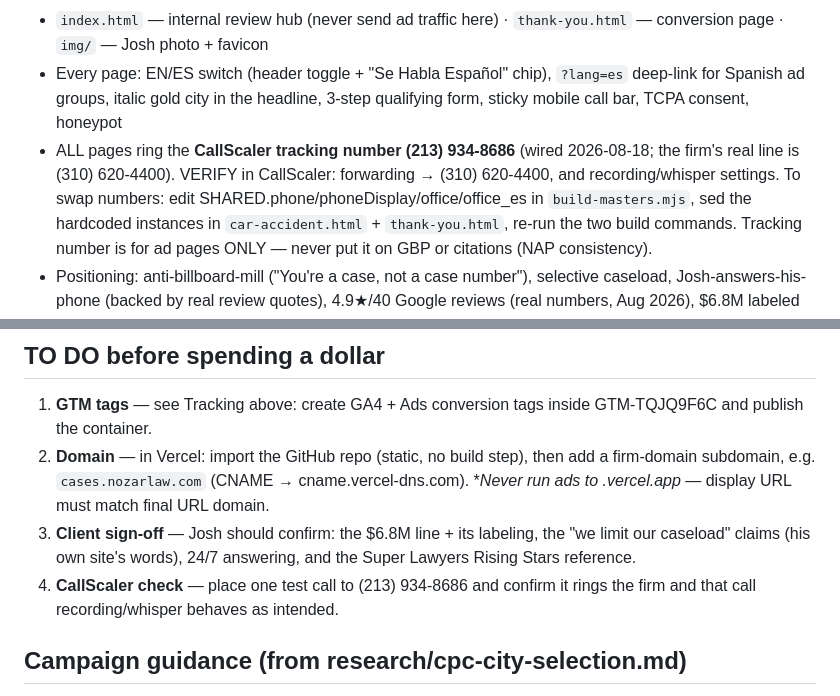
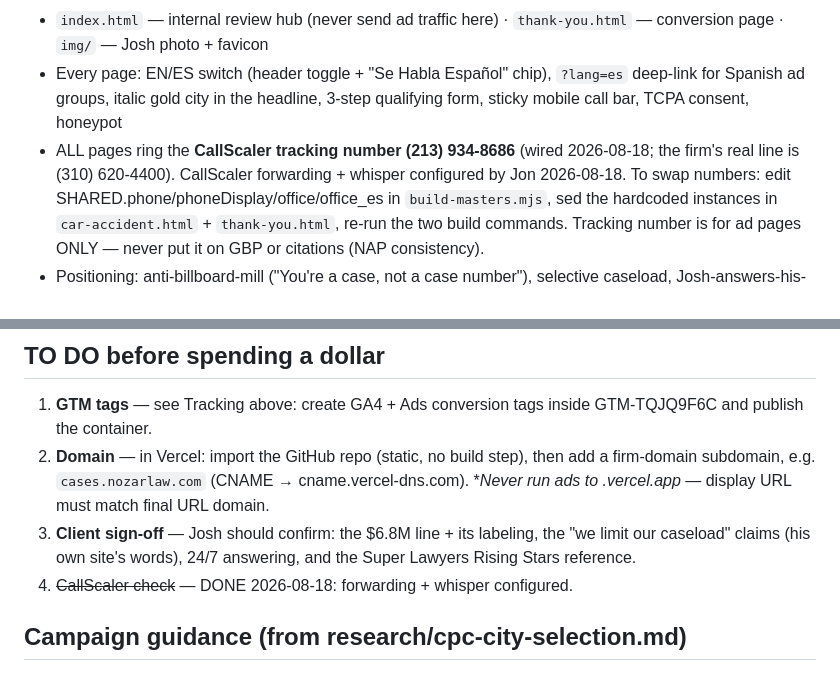
Before and after one commit to jonathandkennedy/nozar, a Markdown page: HANDOFF.md, 2 parts joined by grey strips. Rendered like a GitHub page.

Commit message:
HANDOFF: CallScaler forwarding + whisper configured
Co-Authored-By: Claude Fable 5 <noreply@anthropic.com>

```diff
--- a/HANDOFF.md
+++ b/HANDOFF.md
@@ -10,8 +10,8 @@
   deep-link for Spanish ad groups, italic gold city in the headline, 3-step qualifying
   form, sticky mobile call bar, TCPA consent, honeypot
 - ALL pages ring the **CallScaler tracking number (213) 934-8686** (wired 2026-08-18;
-  the firm's real line is (310) 620-4400). VERIFY in CallScaler: forwarding →
-  (310) 620-4400, and recording/whisper settings. To swap numbers: edit
+  the firm's real line is (310) 620-4400). CallScaler forwarding + whisper configured
+  by Jon 2026-08-18. To swap numbers: edit
   SHARED.phone/phoneDisplay/office/office_es in `build-masters.mjs`, sed the
   hardcoded instances in `car-accident.html` + `thank-you.html`, re-run the two
   build commands. Tracking number is for ad pages ONLY — never put it on GBP or
@@ -70,8 +70,7 @@ pageview. Publish the container when done.
 3. **Client sign-off** — Josh should confirm: the $6.8M line + its labeling, the
    "we limit our caseload" claims (his own site's words), 24/7 answering, and the
    Super Lawyers Rising Stars reference.
-4. **CallScaler check** — place one test call to (213) 934-8686 and confirm it
-   rings the firm and that call recording/whisper behaves as intended.
+4. ~~CallScaler check~~ — DONE 2026-08-18: forwarding + whisper configured.
 
 ## Campaign guidance (from research/cpc-city-selection.md)
 - Tier 1 (cheapest CPC): Glendale+Burbank+Pasadena · Downey+Norwalk (**EN + ES ads**,
```
